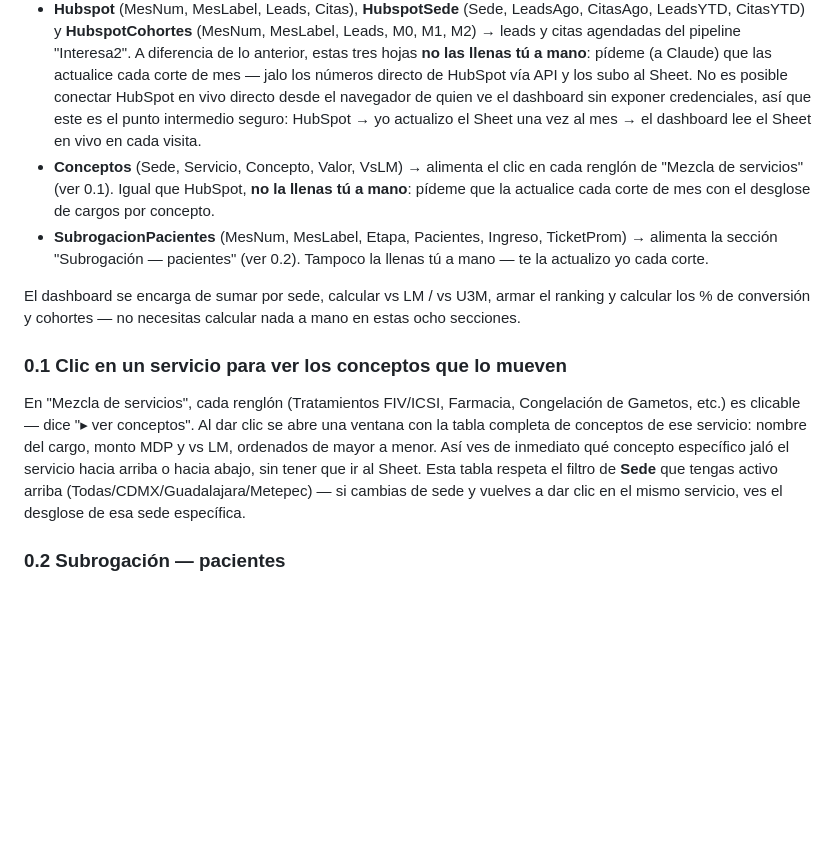
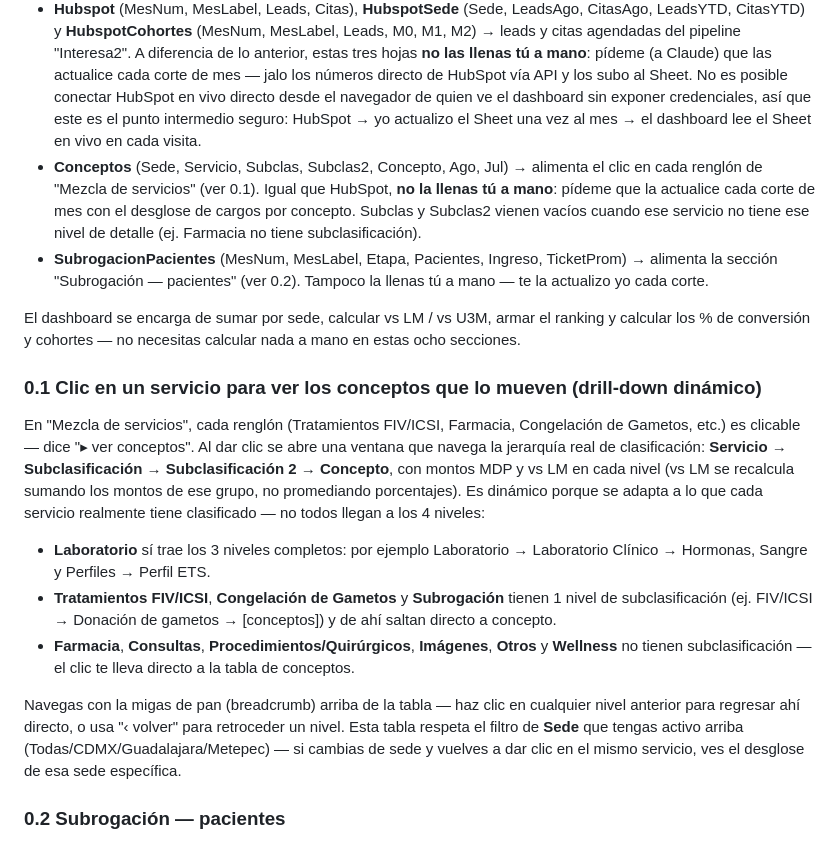
Before and after one commit to myaipen/fertilidad-pricing-models, a Markdown page: README.md, the part around the change. Rendered like a GitHub page; blank space fills up the shorter version.

Commit message:
Documenta drill-down dinamico de 4 niveles

```diff
--- a/README.md
+++ b/README.md
@@ -27,14 +27,20 @@ Estas ocho secciones vienen directo de tu Google Sheet **"Proyeccion_Venta_Sede_
 - **Consultas** (Sede, MesNum, MesLabel, Real, Agendado) → proyección = Real + Agendado (usa tu agenda real de citas).
 - **ConsultasRanking** (Sede, Categoria, Valor, VsLM) → el top de motivos de consulta que se ve en el ranking. Deja `VsLM` en blanco para una categoría nueva (sin dato del mes anterior); el dashboard la marca como "Nuevo" automáticamente.
 - **Hubspot** (MesNum, MesLabel, Leads, Citas), **HubspotSede** (Sede, LeadsAgo, CitasAgo, LeadsYTD, CitasYTD) y **HubspotCohortes** (MesNum, MesLabel, Leads, M0, M1, M2) → leads y citas agendadas del pipeline "Interesa2". A diferencia de lo anterior, estas tres hojas **no las llenas tú a mano**: pídeme (a Claude) que las actualice cada corte de mes — jalo los números directo de HubSpot vía API y los subo al Sheet. No es posible conectar HubSpot en vivo directo desde el navegador de quien ve el dashboard sin exponer credenciales, así que este es el punto intermedio seguro: HubSpot → yo actualizo el Sheet una vez al mes → el dashboard lee el Sheet en vivo en cada visita.
-- **Conceptos** (Sede, Servicio, Concepto, Valor, VsLM) → alimenta el clic en cada renglón de "Mezcla de servicios" (ver 0.1). Igual que HubSpot, **no la llenas tú a mano**: pídeme que la actualice cada corte de mes con el desglose de cargos por concepto.
+- **Conceptos** (Sede, Servicio, Subclas, Subclas2, Concepto, Ago, Jul) → alimenta el clic en cada renglón de "Mezcla de servicios" (ver 0.1). Igual que HubSpot, **no la llenas tú a mano**: pídeme que la actualice cada corte de mes con el desglose de cargos por concepto. Subclas y Subclas2 vienen vacíos cuando ese servicio no tiene ese nivel de detalle (ej. Farmacia no tiene subclasificación).
 - **SubrogacionPacientes** (MesNum, MesLabel, Etapa, Pacientes, Ingreso, TicketProm) → alimenta la sección "Subrogación — pacientes" (ver 0.2). Tampoco la llenas tú a mano — te la actualizo yo cada corte.
 
 El dashboard se encarga de sumar por sede, calcular vs LM / vs U3M, armar el ranking y calcular los % de conversión y cohortes — no necesitas calcular nada a mano en estas ocho secciones.
 
-### 0.1 Clic en un servicio para ver los conceptos que lo mueven
+### 0.1 Clic en un servicio para ver los conceptos que lo mueven (drill-down dinámico)
 
-En "Mezcla de servicios", cada renglón (Tratamientos FIV/ICSI, Farmacia, Congelación de Gametos, etc.) es clicable — dice "▸ ver conceptos". Al dar clic se abre una ventana con la tabla completa de conceptos de ese servicio: nombre del cargo, monto MDP y vs LM, ordenados de mayor a menor. Así ves de inmediato qué concepto específico jaló el servicio hacia arriba o hacia abajo, sin tener que ir al Sheet. Esta tabla respeta el filtro de **Sede** que tengas activo arriba (Todas/CDMX/Guadalajara/Metepec) — si cambias de sede y vuelves a dar clic en el mismo servicio, ves el desglose de esa sede específica.
+En "Mezcla de servicios", cada renglón (Tratamientos FIV/ICSI, Farmacia, Congelación de Gametos, etc.) es clicable — dice "▸ ver conceptos". Al dar clic se abre una ventana que navega la jerarquía real de clasificación: **Servicio → Subclasificación → Subclasificación 2 → Concepto**, con montos MDP y vs LM en cada nivel (vs LM se recalcula sumando los montos de ese grupo, no promediando porcentajes). Es dinámico porque se adapta a lo que cada servicio realmente tiene clasificado — no todos llegan a los 4 niveles:
+
+- **Laboratorio** sí trae los 3 niveles completos: por ejemplo Laboratorio → Laboratorio Clínico → Hormonas, Sangre y Perfiles → Perfil ETS.
+- **Tratamientos FIV/ICSI**, **Congelación de Gametos** y **Subrogación** tienen 1 nivel de subclasificación (ej. FIV/ICSI → Donación de gametos → [conceptos]) y de ahí saltan directo a concepto.
+- **Farmacia**, **Consultas**, **Procedimientos/Quirúrgicos**, **Imágenes**, **Otros** y **Wellness** no tienen subclasificación — el clic te lleva directo a la tabla de conceptos.
+
+Navegas con la migas de pan (breadcrumb) arriba de la tabla — haz clic en cualquier nivel anterior para regresar ahí directo, o usa "‹ volver" para retroceder un nivel. Esta tabla respeta el filtro de **Sede** que tengas activo arriba (Todas/CDMX/Guadalajara/Metepec) — si cambias de sede y vuelves a dar clic en el mismo servicio, ves el desglose de esa sede específica.
 
 ### 0.2 Subrogación — pacientes
 
```
